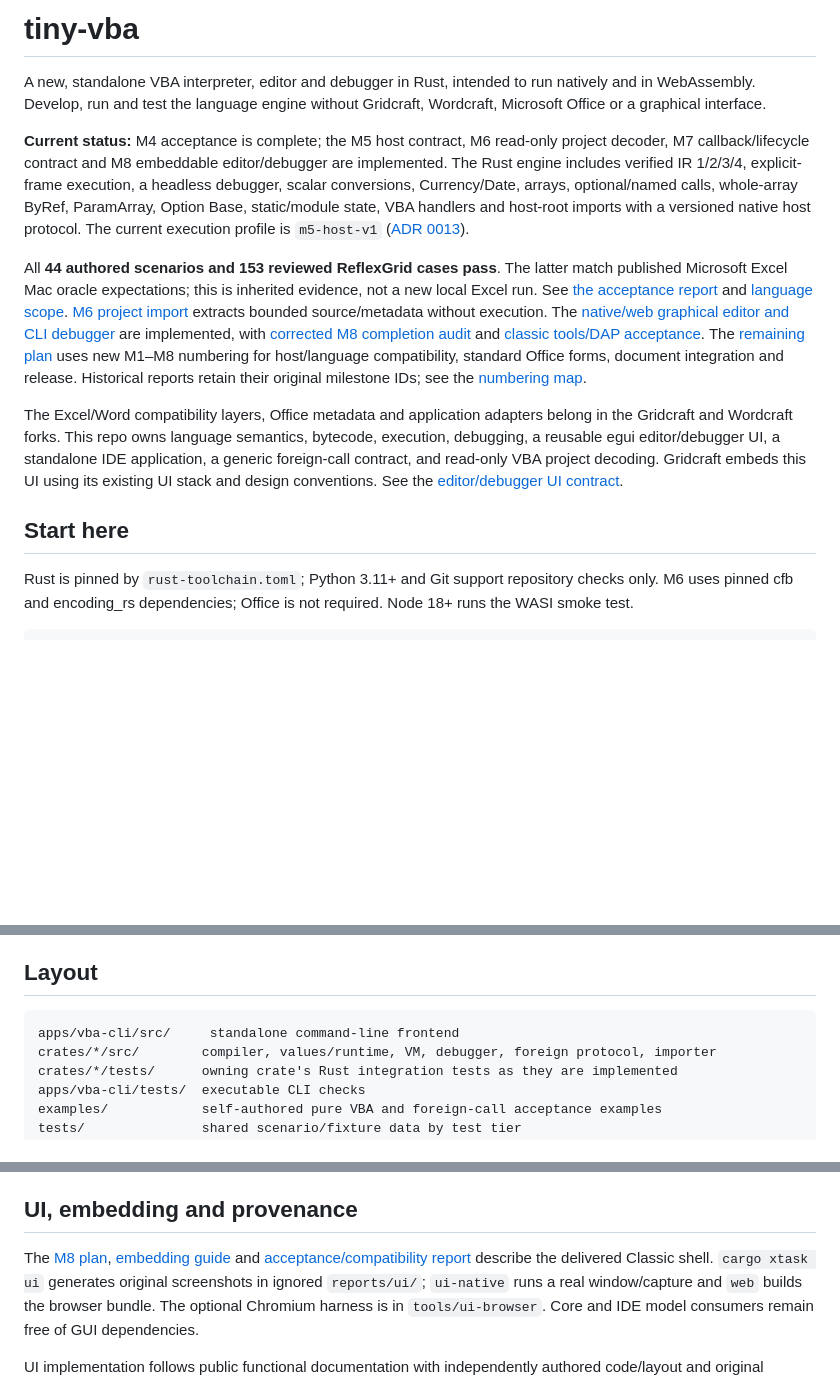
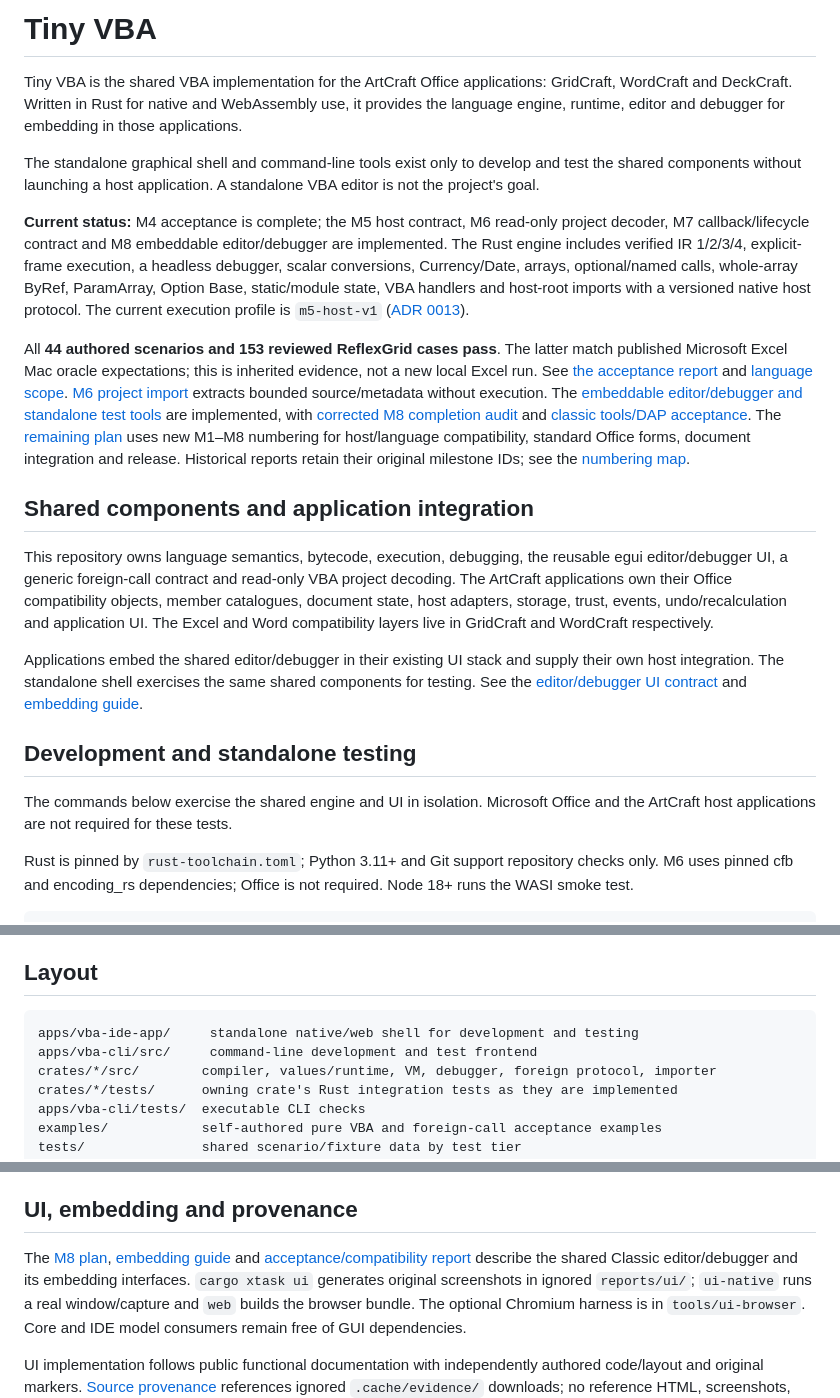
Before and after one commit to matt123p/tiny-vba, a Markdown page: README.md, 3 parts joined by grey strips. GitHub-like rendering; blank space fills up the shorter version.

````diff
--- a/README.md
+++ b/README.md
@@ -1,7 +1,13 @@
-# tiny-vba
+# Tiny VBA
 
-A new, standalone VBA interpreter, editor and debugger in Rust, intended to run natively and in WebAssembly.
-Develop, run and test the language engine without Gridcraft, Wordcraft, Microsoft Office or a graphical interface.
+Tiny VBA is the shared VBA implementation for the ArtCraft Office applications:
+GridCraft, WordCraft and DeckCraft. Written in Rust for native and WebAssembly use,
+it provides the language engine, runtime, editor and debugger for embedding in those
+applications.
+
+The standalone graphical shell and command-line tools exist only to develop and test
+the shared components without launching a host application. A standalone VBA editor
+is not the project's goal.
 
 **Current status:** M4 acceptance is complete; the M5 host contract, M6 read-only project
 decoder, M7 callback/lifecycle contract and M8 embeddable editor/debugger are implemented. The Rust engine includes verified IR 1/2/3/4, explicit-frame execution, a headless debugger, scalar
@@ -13,7 +19,7 @@ All **44 authored scenarios and 153 reviewed ReflexGrid cases pass**. The latter
 Microsoft Excel Mac oracle expectations; this is inherited evidence, not a new local Excel run.
 See [the acceptance report](docs/m4-oracle-report.md) and [language scope](docs/m4-language.md).
 [M6 project import](docs/project-import.md) extracts bounded source/metadata without execution.
-The [native/web graphical editor and CLI debugger](docs/ui/embedding.md) are implemented, with
+The [embeddable editor/debugger and standalone test tools](docs/ui/embedding.md) are implemented, with
 [corrected M8 completion audit](docs/ui/m8-completion-audit.md) and
 [classic tools/DAP acceptance](docs/ui/m10-implementation.md).
 The [remaining plan](docs/implementation-plan.md) uses new M1–M8 numbering for
@@ -22,13 +28,23 @@ Historical reports retain their original milestone IDs; see the
 [numbering map](docs/implementation-progress.md#plan-renumbering--2026-10-28).
 
 
-The Excel/Word compatibility layers, Office metadata and application adapters belong in the
-Gridcraft and Wordcraft forks. This repo owns language semantics, bytecode, execution,
-debugging, a reusable egui editor/debugger UI, a standalone IDE application, a generic foreign-call
-contract, and read-only VBA project decoding. Gridcraft embeds this UI using its existing UI stack
-and design conventions. See the [editor/debugger UI contract](docs/editor-debugger-ui.md).
+## Shared components and application integration
 
-## Start here
+This repository owns language semantics, bytecode, execution, debugging, the reusable egui
+editor/debugger UI, a generic foreign-call contract and read-only VBA project decoding.
+The ArtCraft applications own their Office compatibility objects, member catalogues,
+document state, host adapters, storage, trust, events, undo/recalculation and application UI.
+The Excel and Word compatibility layers live in GridCraft and WordCraft respectively.
+
+Applications embed the shared editor/debugger in their existing UI stack and supply their
+own host integration. The standalone shell exercises the same shared components for testing.
+See the [editor/debugger UI contract](docs/editor-debugger-ui.md) and
+[embedding guide](docs/ui/embedding.md).
+
+## Development and standalone testing
+
+The commands below exercise the shared engine and UI in isolation. Microsoft Office and
+the ArtCraft host applications are not required for these tests.
 
 Rust is pinned by `rust-toolchain.toml`; Python 3.11+ and Git support repository checks only.
 M6 uses pinned cfb and encoding_rs dependencies; Office is not required. Node 18+ runs the WASI smoke test.
@@ -73,7 +89,8 @@ Two workbook sources have unresolved licensing; every specimen still requires cl
 ## Layout
 
 ```text
-apps/vba-cli/src/     standalone command-line frontend
+apps/vba-ide-app/     standalone native/web shell for development and testing
+apps/vba-cli/src/     command-line development and test frontend
 crates/*/src/        compiler, values/runtime, VM, debugger, foreign protocol, importer
 crates/*/tests/      owning crate's Rust integration tests as they are implemented
 apps/vba-cli/tests/  executable CLI checks
@@ -112,7 +129,7 @@ that change remains a maintainer decision. External submodules retain their own
 ## UI, embedding and provenance
 
 The [M8 plan](docs/ui/m8-implementation-plan.md), [embedding guide](docs/ui/embedding.md) and
-[acceptance/compatibility report](docs/ui/m8-acceptance.md) describe the delivered Classic shell.
+[acceptance/compatibility report](docs/ui/m8-acceptance.md) describe the shared Classic editor/debugger and its embedding interfaces.
 `cargo xtask ui` generates original screenshots in ignored `reports/ui/`; `ui-native` runs a real
 window/capture and `web` builds the browser bundle. The optional Chromium harness is in
 `tools/ui-browser`. Core and IDE model consumers remain free of GUI dependencies.
````
